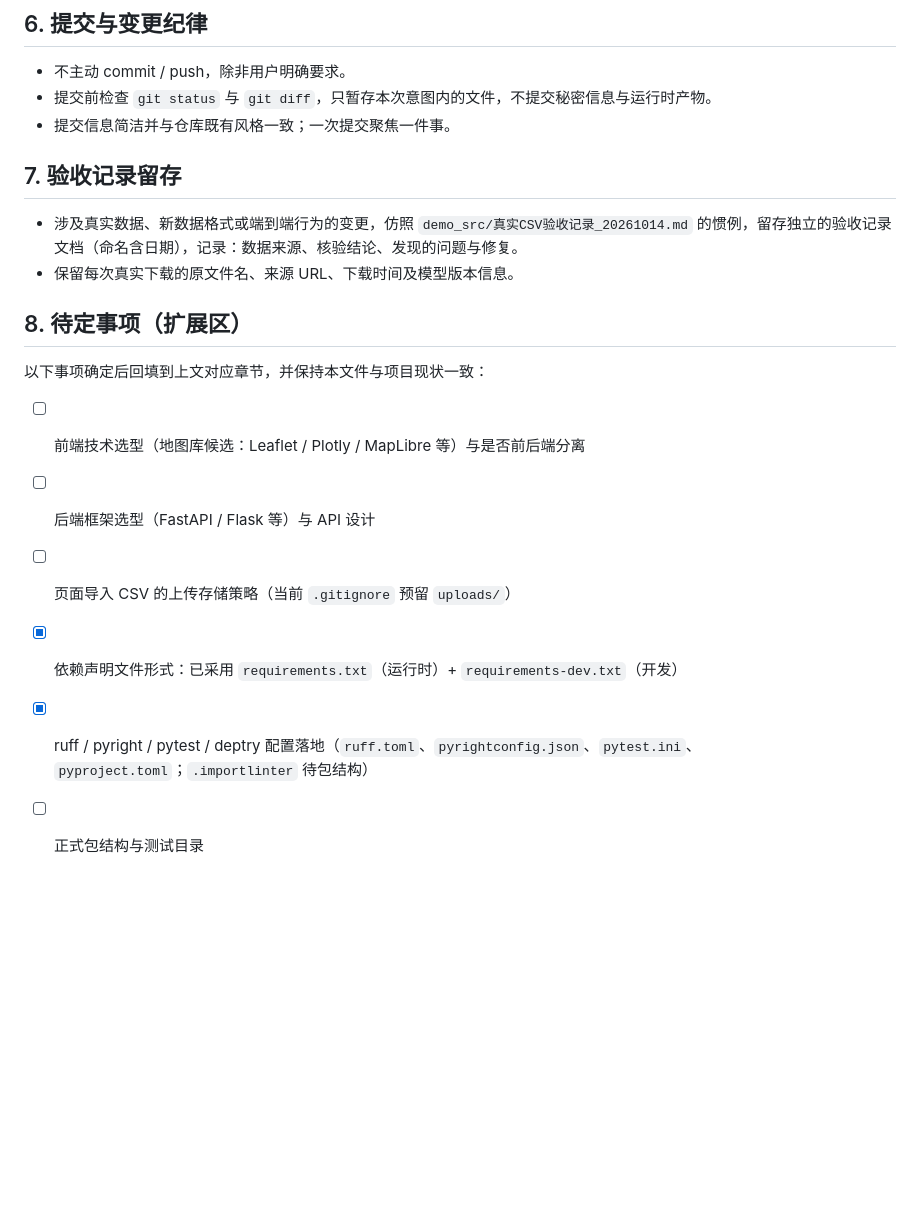
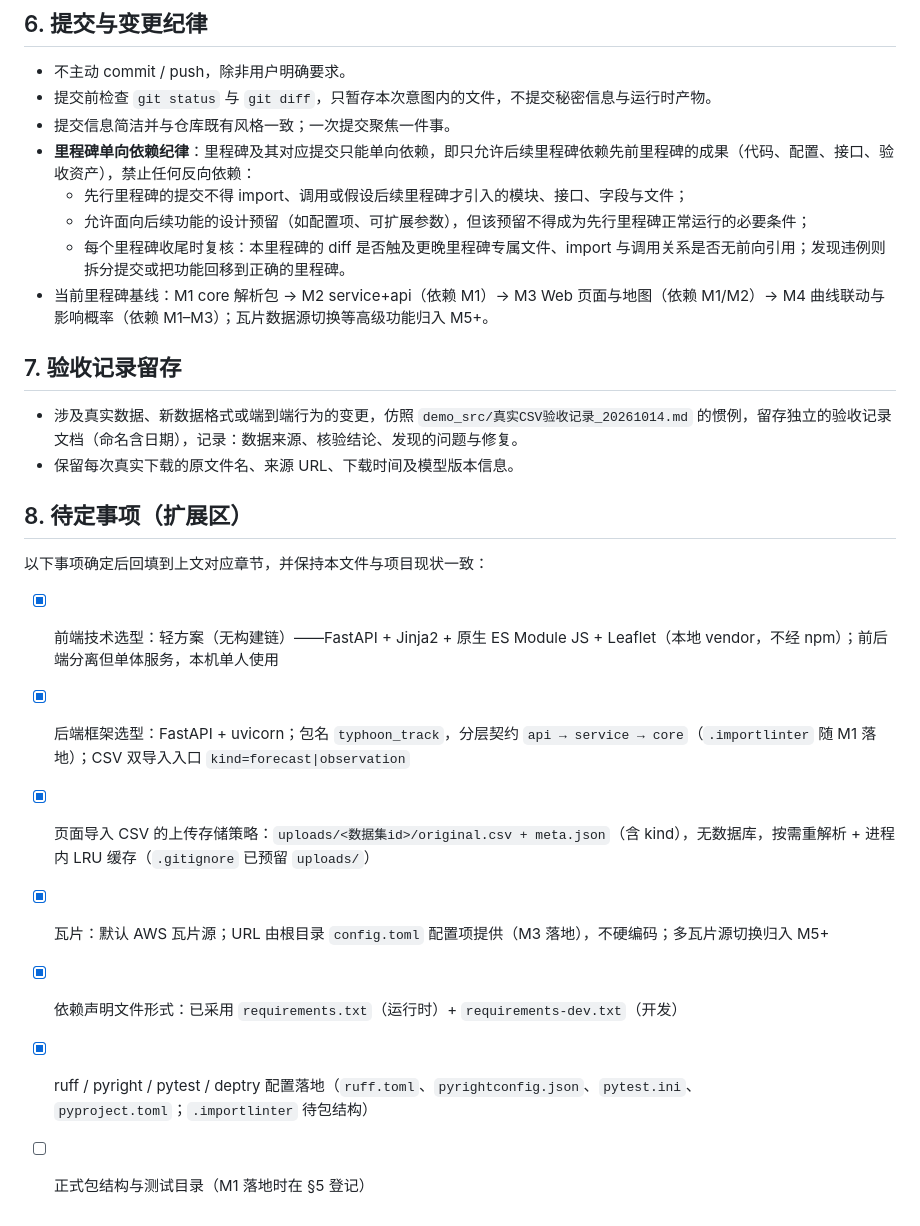
Before and after one commit to Konoha123/show_typhoon_track, a Markdown page: AGENTS.md, the part around the change. Drawn GitHub-style; blank space fills up the shorter version.

Commit message:
AGENTS.md 固化里程碑单向依赖纪律，回填技术选型与瓦片配置决策

```diff
--- a/AGENTS.md
+++ b/AGENTS.md
@@ -89,6 +89,11 @@
 - 不主动 commit / push，除非用户明确要求。
 - 提交前检查 `git status` 与 `git diff`，只暂存本次意图内的文件，不提交秘密信息与运行时产物。
 - 提交信息简洁并与仓库既有风格一致；一次提交聚焦一件事。
+- **里程碑单向依赖纪律**：里程碑及其对应提交只能单向依赖，即只允许后续里程碑依赖先前里程碑的成果（代码、配置、接口、验收资产），禁止任何反向依赖：
+  - 先行里程碑的提交不得 import、调用或假设后续里程碑才引入的模块、接口、字段与文件；
+  - 允许面向后续功能的设计预留（如配置项、可扩展参数），但该预留不得成为先行里程碑正常运行的必要条件；
+  - 每个里程碑收尾时复核：本里程碑的 diff 是否触及更晚里程碑专属文件、import 与调用关系是否无前向引用；发现违例则拆分提交或把功能回移到正确的里程碑。
+- 当前里程碑基线：M1 core 解析包 → M2 service+api（依赖 M1）→ M3 Web 页面与地图（依赖 M1/M2）→ M4 曲线联动与影响概率（依赖 M1–M3）；瓦片数据源切换等高级功能归入 M5+。
 
 ## 7. 验收记录留存
 
@@ -99,9 +104,10 @@
 
 以下事项确定后回填到上文对应章节，并保持本文件与项目现状一致：
 
-- [ ] 前端技术选型（地图库候选：Leaflet / Plotly / MapLibre 等）与是否前后端分离
-- [ ] 后端框架选型（FastAPI / Flask 等）与 API 设计
-- [ ] 页面导入 CSV 的上传存储策略（当前 `.gitignore` 预留 `uploads/`）
+- [x] 前端技术选型：轻方案（无构建链）——FastAPI + Jinja2 + 原生 ES Module JS + Leaflet（本地 vendor，不经 npm）；前后端分离但单体服务，本机单人使用
+- [x] 后端框架选型：FastAPI + uvicorn；包名 `typhoon_track`，分层契约 `api → service → core`（`.importlinter` 随 M1 落地）；CSV 双导入入口 `kind=forecast|observation`
+- [x] 页面导入 CSV 的上传存储策略：`uploads/<数据集id>/original.csv + meta.json`（含 kind），无数据库，按需重解析 + 进程内 LRU 缓存（`.gitignore` 已预留 `uploads/`）
+- [x] 瓦片：默认 AWS 瓦片源；URL 由根目录 `config.toml` 配置项提供（M3 落地），不硬编码；多瓦片源切换归入 M5+
 - [x] 依赖声明文件形式：已采用 `requirements.txt`（运行时）+ `requirements-dev.txt`（开发）
 - [x] ruff / pyright / pytest / deptry 配置落地（`ruff.toml`、`pyrightconfig.json`、`pytest.ini`、`pyproject.toml`；`.importlinter` 待包结构）
-- [ ] 正式包结构与测试目录
+- [ ] 正式包结构与测试目录（M1 落地时在 §5 登记）
```
